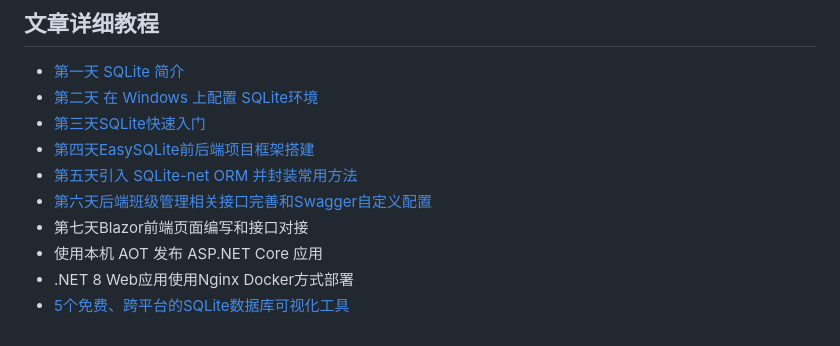
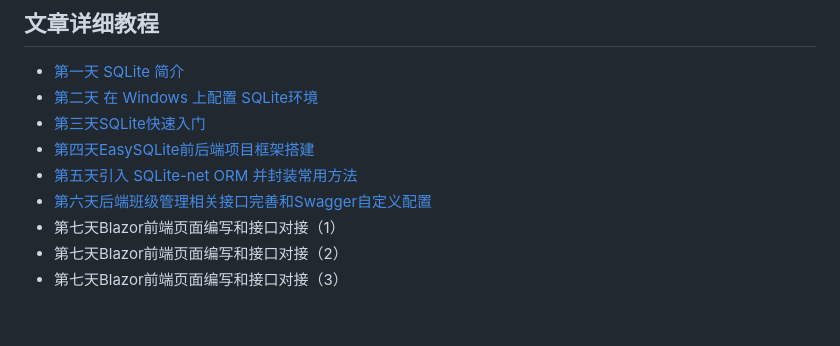
Before and after one commit to YSGStudyHards/EasySQLite, a Markdown page: README.md, the part around the change. Drawn GitHub-style.

```diff
--- a/README.md
+++ b/README.md
@@ -45,7 +45,6 @@ SQLite是一个轻量级的嵌入式关系型数据库，它以一个小型的C
 - [第四天EasySQLite前后端项目框架搭建](https://mp.weixin.qq.com/s/RTqRsTrzn7LdTBcMmBtkVw)
 - [第五天引入 SQLite-net ORM 并封装常用方法](https://mp.weixin.qq.com/s/RIT7HnPlrLg5KFtJ6a_Biw)
 - [第六天后端班级管理相关接口完善和Swagger自定义配置](https://mp.weixin.qq.com/s/dI6tb7WtOyB6p1iqYraH5g)
-- 第七天Blazor前端页面编写和接口对接
-- 使用本机 AOT 发布 ASP.NET Core 应用
-- .NET 8 Web应用使用Nginx Docker方式部署
-- [5个免费、跨平台的SQLite数据库可视化工具](https://mp.weixin.qq.com/s/73T4G9jH58Pd8LsBM_Am8w)
+- 第七天Blazor前端页面编写和接口对接（1）
+- 第七天Blazor前端页面编写和接口对接（2）
+- 第七天Blazor前端页面编写和接口对接（3）
```
